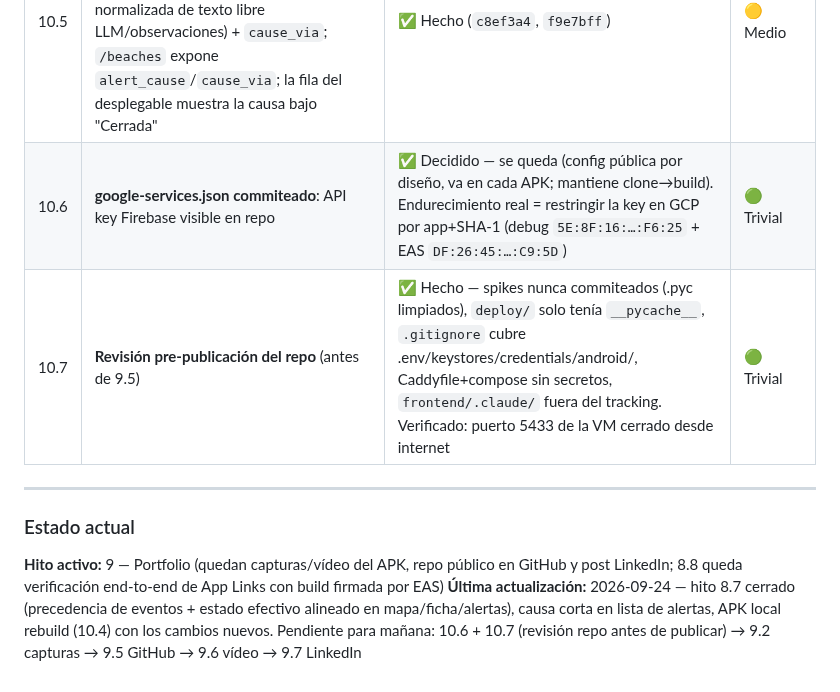
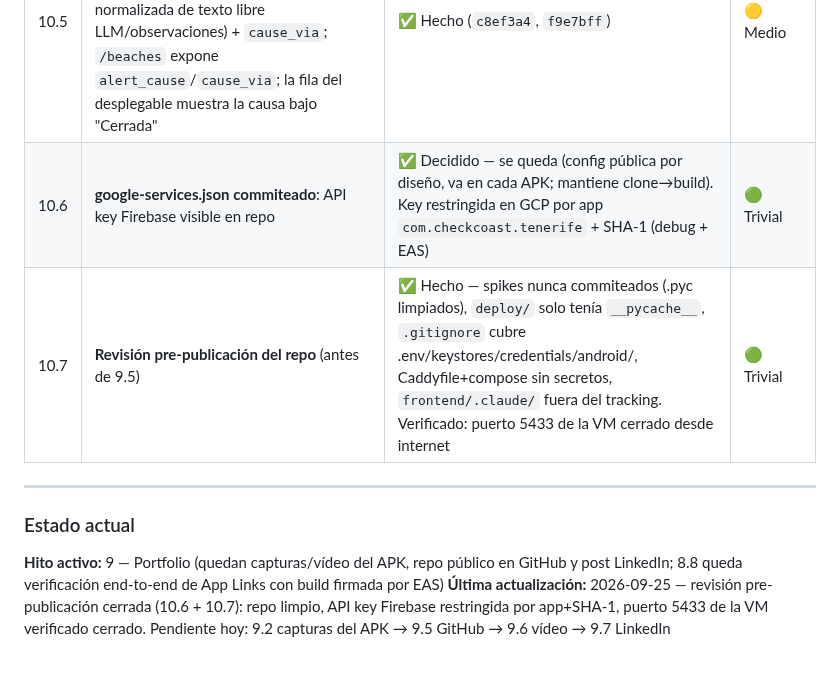
Before and after one commit to ayozegr05/checkcoast-tenerife, a Markdown page: ROADMAP.md, the part around the change. GitHub-like rendering.

Commit message:
Roadmap: API key Firebase restringida (app+SHA-1) + estado al 25-sep
Generated with [Devin](https://devin.ai)

Co-Authored-By: Devin <158243242+devin-ai-integration[bot]@users.noreply.github.com>

```diff
--- a/ROADMAP.md
+++ b/ROADMAP.md
@@ -295,7 +295,7 @@ no convierte en enlace. Objetivo: que al compartir una playa llegue una
 | 10.3 | Verificar en dispositivo la APK local: banner prensa arriba en cerradas, nombre emisario seleccionado, zoom 15, 3 niveles satélite, push oficial + "según prensa" | ✅ Hecho (2026-09-23) — push E2E verificado | 🟢 Trivial |
 | 10.4 | Build local Windows documentado: `expo prebuild` + `gradlew assembleRelease` (firma debug → desinstalar app EAS antes de instalar) | ✅ Hecho (2026-09-23) | 🟡 Medio |
 | 10.5 | **Alertas con causa**: `effective_states` devuelve `cause` (categoría corta: Contaminación / Desprendimientos / Obras / Acceso / Mar agitado, normalizada de texto libre LLM/observaciones) + `cause_via`; `/beaches` expone `alert_cause`/`cause_via`; la fila del desplegable muestra la causa bajo "Cerrada" | ✅ Hecho (`c8ef3a4`, `f9e7bff`) | 🟡 Medio |
-| 10.6 | **google-services.json commiteado**: API key Firebase visible en repo | ✅ Decidido — se queda (config pública por diseño, va en cada APK; mantiene clone→build). Endurecimiento real = restringir la key en GCP por app+SHA-1 (debug `5E:8F:16:…:F6:25` + EAS `DF:26:45:…:C9:5D`) | 🟢 Trivial |
+| 10.6 | **google-services.json commiteado**: API key Firebase visible en repo | ✅ Decidido — se queda (config pública por diseño, va en cada APK; mantiene clone→build). Key restringida en GCP por app `com.checkcoast.tenerife` + SHA-1 (debug + EAS) | 🟢 Trivial |
 | 10.7 | **Revisión pre-publicación del repo** (antes de 9.5) | ✅ Hecho — spikes nunca commiteados (.pyc limpiados), `deploy/` solo tenía `__pycache__`, `.gitignore` cubre .env/keystores/credentials/android/, Caddyfile+compose sin secretos, `frontend/.claude/` fuera del tracking. Verificado: puerto 5433 de la VM cerrado desde internet | 🟢 Trivial |
 
 ---
@@ -304,8 +304,7 @@ no convierte en enlace. Objetivo: que al compartir una playa llegue una
 **Hito activo:** 9 — Portfolio (quedan capturas/vídeo del APK, repo
 público en GitHub y post LinkedIn; 8.8 queda verificación end-to-end
 de App Links con build firmada por EAS)
-**Última actualización:** 2026-09-24 — hito 8.7 cerrado (precedencia
-de eventos + estado efectivo alineado en mapa/ficha/alertas), causa
-corta en lista de alertas, APK local rebuild (10.4) con los cambios
-nuevos. Pendiente para mañana: 10.6 + 10.7 (revisión repo antes de
-publicar) → 9.2 capturas → 9.5 GitHub → 9.6 vídeo → 9.7 LinkedIn
+**Última actualización:** 2026-09-25 — revisión pre-publicación cerrada
+(10.6 + 10.7): repo limpio, API key Firebase restringida por app+SHA-1,
+puerto 5433 de la VM verificado cerrado. Pendiente hoy: 9.2 capturas del
+APK → 9.5 GitHub → 9.6 vídeo → 9.7 LinkedIn
```
